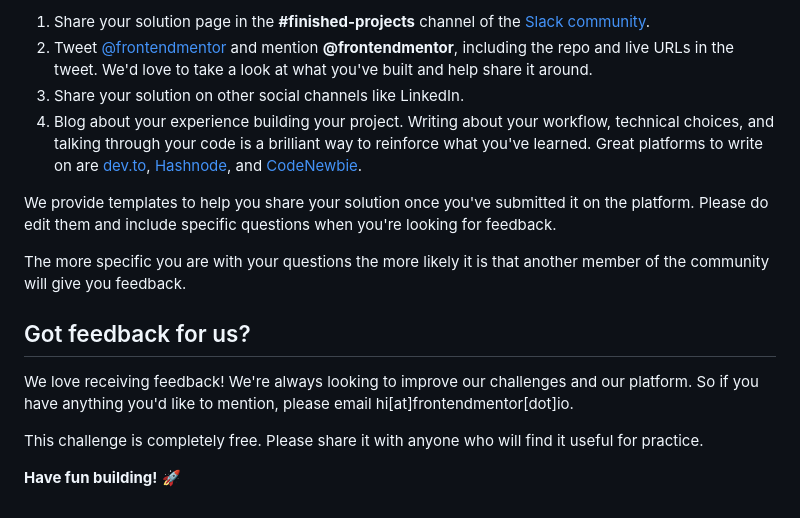
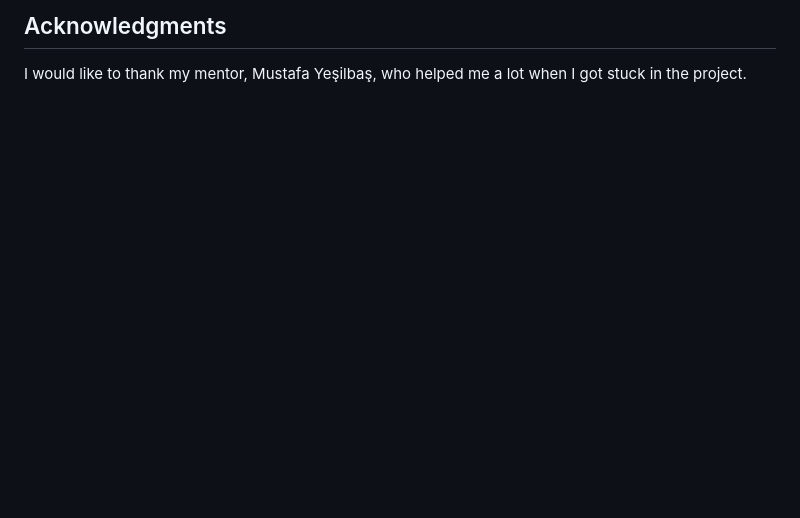
Before and after one commit to smhmurat/frontend-mentor-tt-dashboard, a Markdown page: README.md, the part around the change printed below. Drawn GitHub-style; blank space fills up the shorter version.

```diff
--- a/README.md
+++ b/README.md
@@ -84,16 +102,2 @@ There are multiple places you can share your solution:
-1. Share your solution page in the **#finished-projects** channel of the [Slack community](https://www.frontendmentor.io/slack).
-2. Tweet [@frontendmentor](https://twitter.com/frontendmentor) and mention **@frontendmentor**, including the repo and live URLs in the tweet. We'd love to take a look at what you've built and help share it around.
-3. Share your solution on other social channels like LinkedIn.
-4. Blog about your experience building your project. Writing about your workflow, technical choices, and talking through your code is a brilliant way to reinforce what you've learned. Great platforms to write on are [dev.to](https://dev.to/), [Hashnode](https://hashnode.com/), and [CodeNewbie](https://community.codenewbie.org/).
-
-We provide templates to help you share your solution once you've submitted it on the platform. Please do edit them and include specific questions when you're looking for feedback.
-
-The more specific you are with your questions the more likely it is that another member of the community will give you feedback.
-
-## Got feedback for us?
-
-We love receiving feedback! We're always looking to improve our challenges and our platform. So if you have anything you'd like to mention, please email hi[at]frontendmentor[dot]io.
-
-This challenge is completely free. Please share it with anyone who will find it useful for practice.
-
-**Have fun building!** 🚀
+## Acknowledgments
+I would like to thank my mentor, Mustafa Yeşilbaş, who helped me a lot when I got stuck in the project.
```
Also changed, not shown: other parts of README.md (+84 -66 lines), images/screen-shot.png (added), 4 other files.
